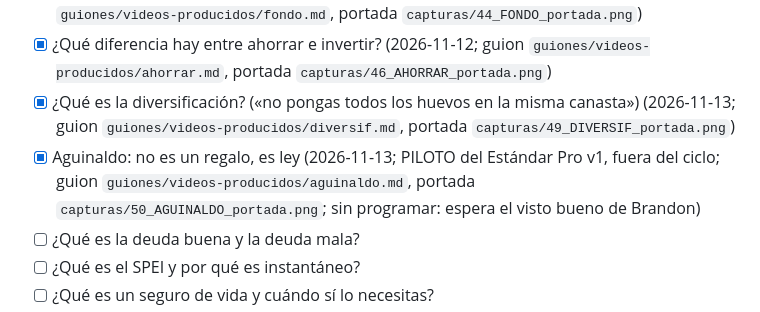
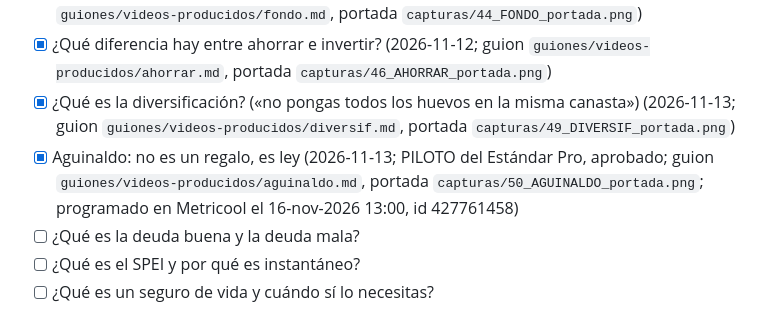
Before and after one commit to neomax4000/Helloword, a Markdown page: cola-videos.md, the part around the change. GitHub-like rendering.

Commit message:
Aguinaldo programado en Metricool (16 nov 13:00)
Co-Authored-By: Claude Opus 5.5 <noreply@anthropic.com>
Claude-Session: https://claude.ai/code/session_018sFpTChUjh31psAw4U5n6M

```diff
--- a/cola-videos.md
+++ b/cola-videos.md
@@ -45,7 +45,7 @@ Los títulos de abajo son el TEMA, no el gancho: el gancho se reescribe como dat
 - [x] ¿Qué es el fondo de emergencia y de cuánto debería ser? (2026-11-11; guion `guiones/videos-producidos/fondo.md`, portada `capturas/44_FONDO_portada.png`)
 - [x] ¿Qué diferencia hay entre ahorrar e invertir? (2026-11-12; guion `guiones/videos-producidos/ahorrar.md`, portada `capturas/46_AHORRAR_portada.png`)
 - [x] ¿Qué es la diversificación? («no pongas todos los huevos en la misma canasta») (2026-11-13; guion `guiones/videos-producidos/diversif.md`, portada `capturas/49_DIVERSIF_portada.png`)
-- [x] Aguinaldo: no es un regalo, es ley (2026-11-13; PILOTO del Estándar Pro v1, fuera del ciclo; guion `guiones/videos-producidos/aguinaldo.md`, portada `capturas/50_AGUINALDO_portada.png`; sin programar: espera el visto bueno de Brandon)
+- [x] Aguinaldo: no es un regalo, es ley (2026-11-13; PILOTO del Estándar Pro, aprobado; guion `guiones/videos-producidos/aguinaldo.md`, portada `capturas/50_AGUINALDO_portada.png`; programado en Metricool el 16-nov-2026 13:00, id 427761458)
 - [ ] ¿Qué es la deuda buena y la deuda mala?
 - [ ] ¿Qué es el SPEI y por qué es instantáneo?
 - [ ] ¿Qué es un seguro de vida y cuándo sí lo necesitas?
```
